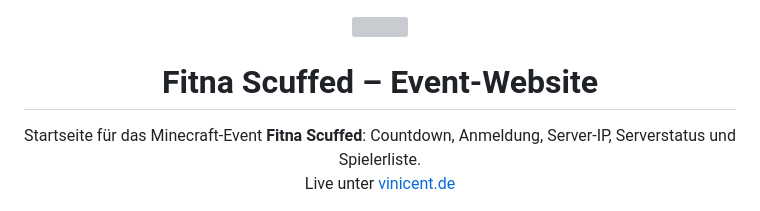
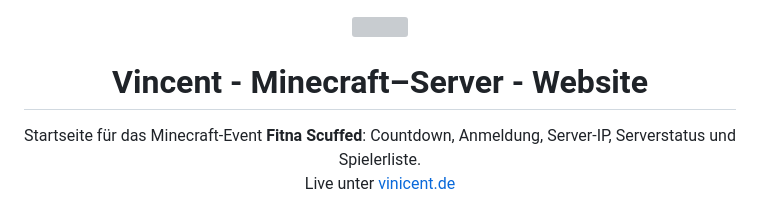
Before and after one commit to vinieincent/Minecraft-Server-Website, a Markdown page: README.md, the part around the change. Rendered like a GitHub page; grey boxes are pictures that could not be loaded.

Commit message:
Change project title to 'Vincent - Minecraft–Server - Website'
Updated the project title in the README.

```diff
--- a/README.md
+++ b/README.md
@@ -2,7 +2,7 @@
   <img src="assets/favicon.svg" width="96" height="96" alt="">
 </p>
 
-<h1 align="center">Fitna Scuffed – Event-Website</h1>
+<h1 align="center">Vincent - Minecraft–Server - Website</h1>
 
 <p align="center">
   Startseite für das Minecraft-Event <b>Fitna Scuffed</b>: Countdown, Anmeldung, Server-IP, Serverstatus und Spielerliste.<br>
```
